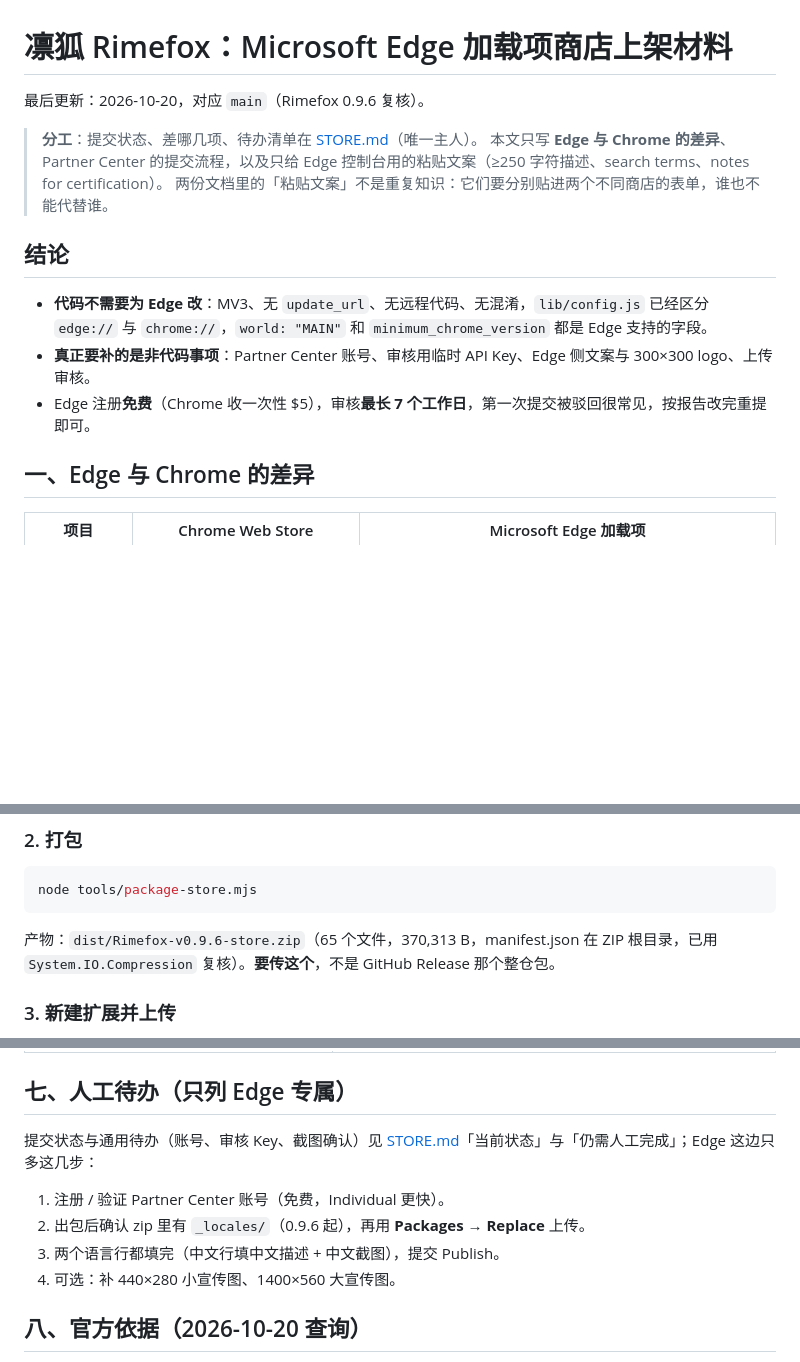
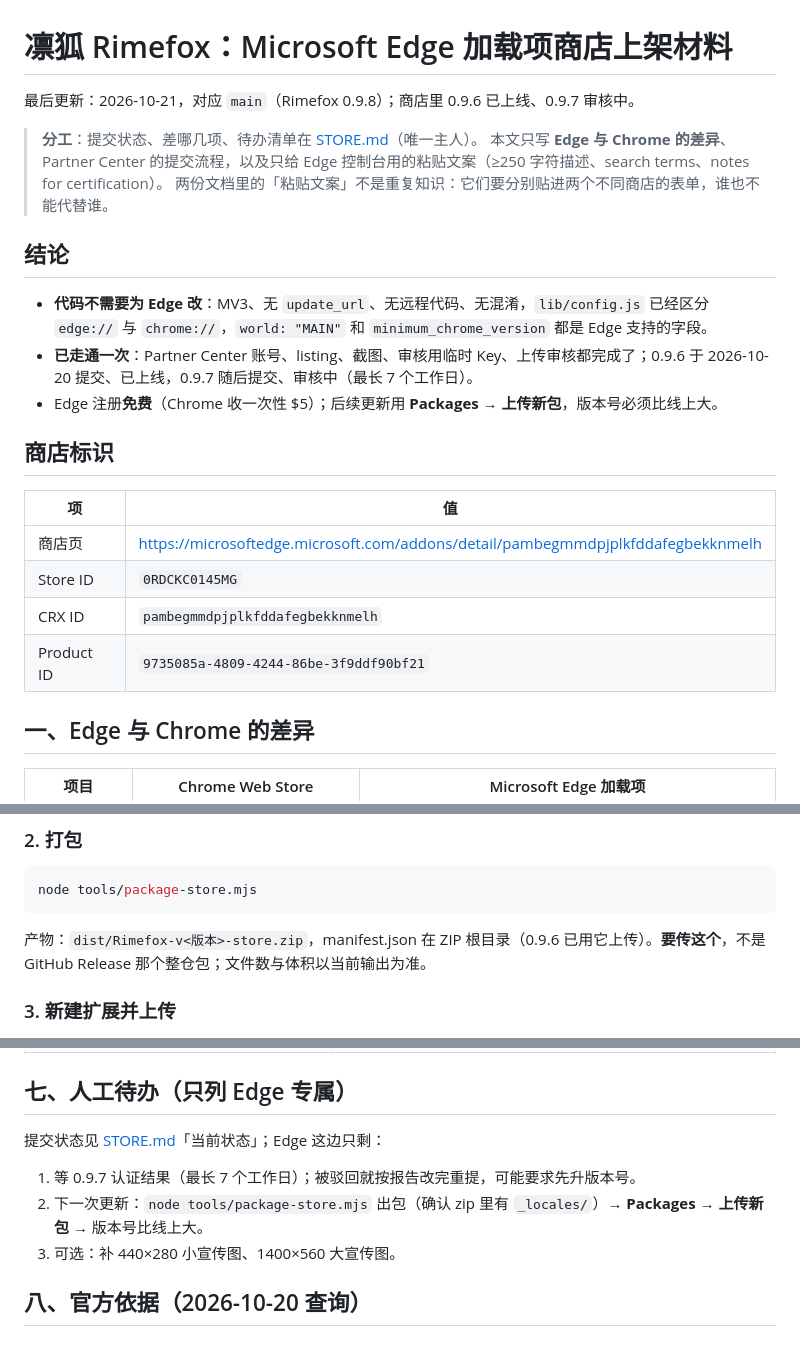
Before and after one commit to Suethekitten/Rimefox, a Markdown page: docs/STORE-EDGE.md, 3 parts joined by grey strips. Drawn GitHub-style; blank space fills up the shorter version.

Commit message:
docs: 上架状态按实际更新（Edge 0.9.6 已上线、0.9.7 审核中）

````diff
--- a/docs/STORE-EDGE.md
+++ b/docs/STORE-EDGE.md
@@ -1,6 +1,6 @@
 # 凛狐 Rimefox：Microsoft Edge 加载项商店上架材料
 
-最后更新：2026-10-20，对应 `main`（Rimefox 0.9.6 复核）。
+最后更新：2026-10-21，对应 `main`（Rimefox 0.9.8）；商店里 0.9.6 已上线、0.9.7 审核中。
 
 > **分工**：提交状态、差哪几项、待办清单在 [STORE.md](STORE.md)（唯一主人）。
 > 本文只写 **Edge 与 Chrome 的差异**、Partner Center 的提交流程，以及只给 Edge 控制台用的粘贴文案（≥250 字符描述、search terms、notes for certification）。
@@ -9,8 +9,17 @@
 ## 结论
 
 - **代码不需要为 Edge 改**：MV3、无 `update_url`、无远程代码、无混淆，`lib/config.js` 已经区分 `edge://` 与 `chrome://`，`world: "MAIN"` 和 `minimum_chrome_version` 都是 Edge 支持的字段。
-- **真正要补的是非代码事项**：Partner Center 账号、审核用临时 API Key、Edge 侧文案与 300×300 logo、上传审核。
-- Edge 注册**免费**（Chrome 收一次性 $5），审核**最长 7 个工作日**，第一次提交被驳回很常见，按报告改完重提即可。
+- **已走通一次**：Partner Center 账号、listing、截图、审核用临时 Key、上传审核都完成了；0.9.6 于 2026-10-20 提交、已上线，0.9.7 随后提交、审核中（最长 7 个工作日）。
+- Edge 注册**免费**（Chrome 收一次性 $5）；后续更新用 **Packages → 上传新包**，版本号必须比线上大。
+
+## 商店标识
+
+| 项 | 值 |
+|---|---|
+| 商店页 | <https://microsoftedge.microsoft.com/addons/detail/pambegmmdpjplkfddafegbekknmelh> |
+| Store ID | `0RDCKC0145MG` |
+| CRX ID | `pambegmmdpjplkfddafegbekknmelh` |
+| Product ID | `9735085a-4809-4244-86be-3f9ddf90bf21` |
 
 ## 一、Edge 与 Chrome 的差异
 
@@ -52,7 +61,7 @@ Edge 目前对 **名称 / 描述引用其他浏览器** 比 Chrome 严：政策
 node tools/package-store.mjs
 ```
 
-产物：`dist/Rimefox-v0.9.6-store.zip`（65 个文件，370,313 B，manifest.json 在 ZIP 根目录，已用 `System.IO.Compression` 复核）。**要传这个**，不是 GitHub Release 那个整仓包。
+产物：`dist/Rimefox-v<版本>-store.zip`，manifest.json 在 ZIP 根目录（0.9.6 已用它上传）。**要传这个**，不是 GitHub Release 那个整仓包；文件数与体积以当前输出为准。
 
 ### 3. 新建扩展并上传
 
@@ -266,12 +275,11 @@ Notes:
 
 ## 七、人工待办（只列 Edge 专属）
 
-提交状态与通用待办（账号、审核 Key、截图确认）见 [STORE.md](STORE.md)「当前状态」与「仍需人工完成」；Edge 这边只多这几步：
+提交状态见 [STORE.md](STORE.md)「当前状态」；Edge 这边只剩：
 
-1. 注册 / 验证 Partner Center 账号（免费，Individual 更快）。
-2. 出包后确认 zip 里有 `_locales/`（0.9.6 起），再用 **Packages → Replace** 上传。
-3. 两个语言行都填完（中文行填中文描述 + 中文截图），提交 Publish。
-4. 可选：补 440×280 小宣传图、1400×560 大宣传图。
+1. 等 0.9.7 认证结果（最长 7 个工作日）；被驳回就按报告改完重提，可能要求先升版本号。
+2. 下一次更新：`node tools/package-store.mjs` 出包（确认 zip 里有 `_locales/`）→ **Packages → 上传新包** → 版本号比线上大。
+3. 可选：补 440×280 小宣传图、1400×560 大宣传图。
 
 ## 八、官方依据（2026-10-20 查询）
 
````
Also changed, not shown: other parts of docs/STORE-EDGE.md (+1 -1 lines), docs/ROADMAP.md (+8 -6 lines), docs/STORE.md (+4 -4 lines).
